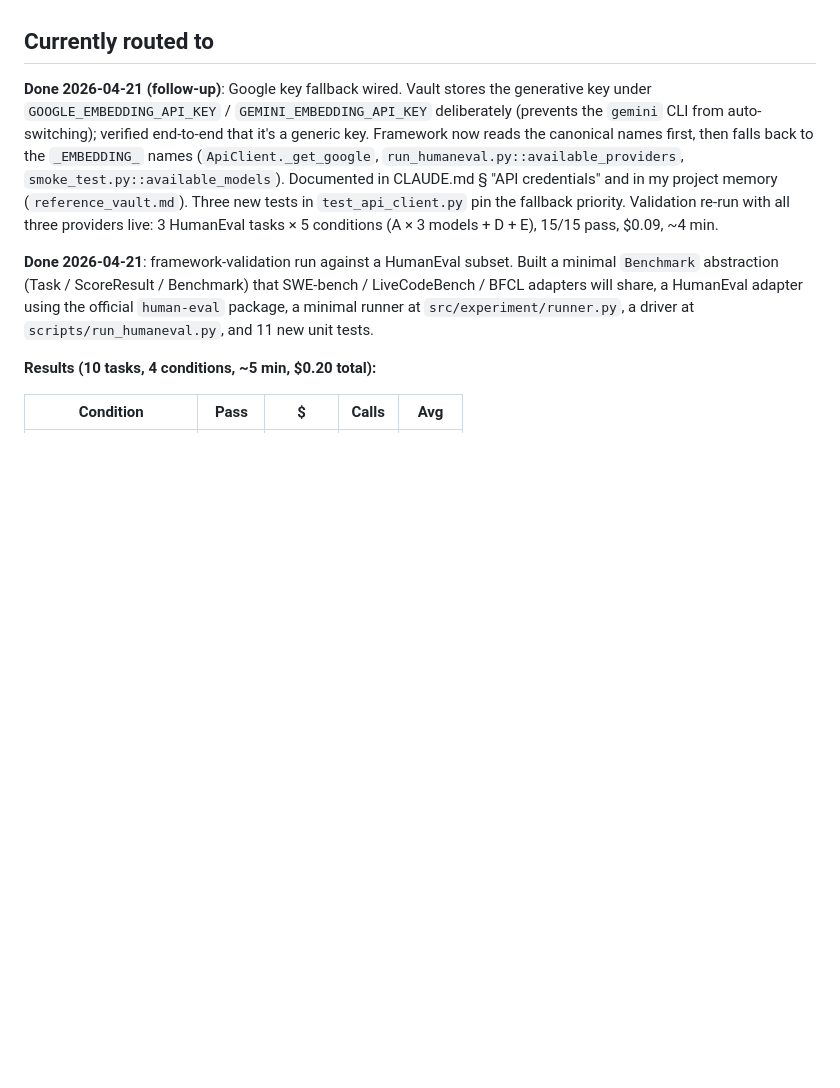
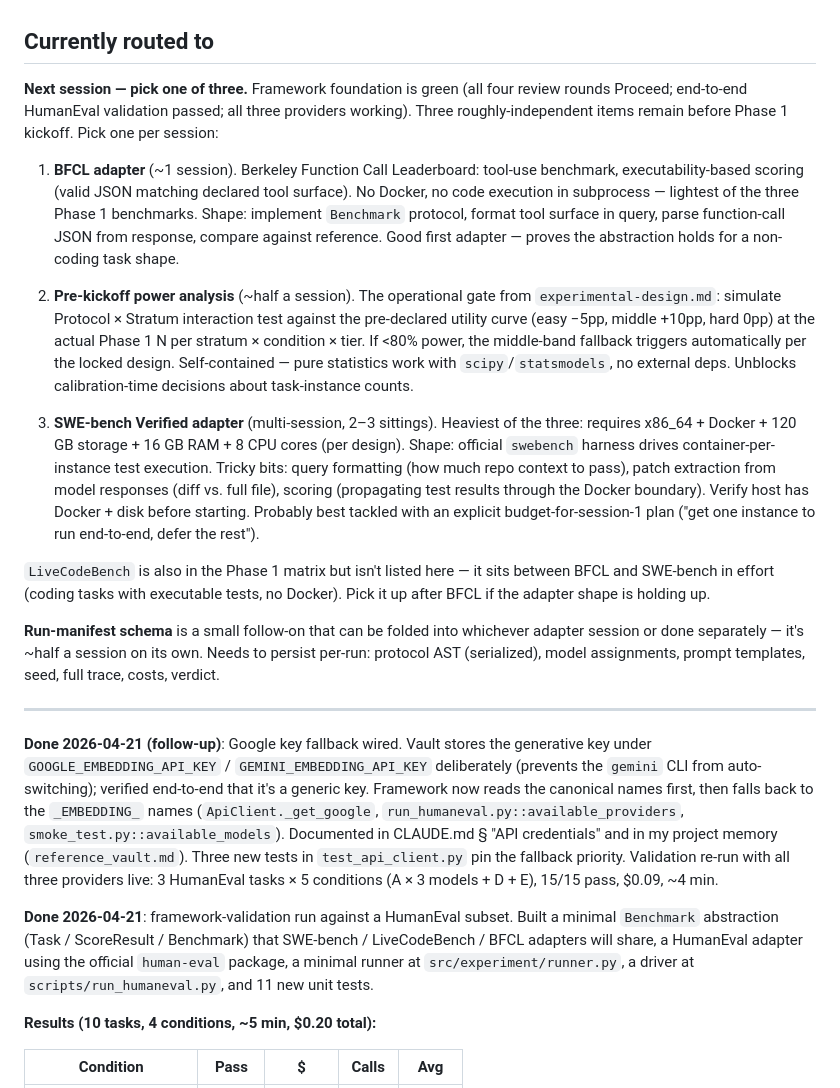
Before and after one commit to abstractionlair/model-collaboration-study, a Markdown page: docs/status.md, the part around the change. Drawn GitHub-style; blank space fills up the shorter version.

Commit message:
Route next session to BFCL / power analysis / SWE-bench
Scott closing this session out; adding a compact three-option
routing note at the top of status.md "Currently routed to"
so a fresh-context session picks up without reconstructing
the trade-off. One-liner per option plus effort estimate:

- BFCL adapter (~1 session, lightest)
- Pre-kickoff power analysis (~half a session, smallest)
- SWE-bench Verified (multi-session, heaviest, Docker required)

Also notes LiveCodeBench as a between-BFCL-and-SWE-bench
option and run-manifest schema as a small follow-on that
folds into any adapter session.

[skip-status] status-only routing note; no substantive code or design change.

```diff
--- a/docs/status.md
+++ b/docs/status.md
@@ -222,6 +222,59 @@ complete.
 
 
 ## Currently routed to
+
+**Next session — pick one of three.** Framework foundation
+is green (all four review rounds Proceed; end-to-end
+HumanEval validation passed; all three providers working).
+Three roughly-independent items remain before Phase 1 kickoff.
+Pick one per session:
+
+1. **BFCL adapter** (~1 session). Berkeley Function Call
+   Leaderboard: tool-use benchmark, executability-based
+   scoring (valid JSON matching declared tool surface). No
+   Docker, no code execution in subprocess — lightest of the
+   three Phase 1 benchmarks. Shape: implement `Benchmark`
+   protocol, format tool surface in query, parse
+   function-call JSON from response, compare against
+   reference. Good first adapter — proves the abstraction
+   holds for a non-coding task shape.
+
+2. **Pre-kickoff power analysis** (~half a session). The
+   operational gate from `experimental-design.md`: simulate
+   Protocol × Stratum interaction test against the
+   pre-declared utility curve (easy −5pp, middle +10pp, hard
+   0pp) at the actual Phase 1 N per stratum × condition ×
+   tier. If <80% power, the middle-band fallback triggers
+   automatically per the locked design. Self-contained —
+   pure statistics work with `scipy`/`statsmodels`, no
+   external deps. Unblocks calibration-time decisions about
+   task-instance counts.
+
+3. **SWE-bench Verified adapter** (multi-session,
+   2–3 sittings). Heaviest of the three: requires x86_64 +
+   Docker + 120 GB storage + 16 GB RAM + 8 CPU cores (per
+   design). Shape: official `swebench` harness drives
+   container-per-instance test execution. Tricky bits:
+   query formatting (how much repo context to pass),
+   patch extraction from model responses (diff vs. full
+   file), scoring (propagating test results through the
+   Docker boundary). Verify host has Docker + disk before
+   starting. Probably best tackled with an explicit
+   budget-for-session-1 plan ("get one instance to run
+   end-to-end, defer the rest").
+
+`LiveCodeBench` is also in the Phase 1 matrix but isn't
+listed here — it sits between BFCL and SWE-bench in effort
+(coding tasks with executable tests, no Docker). Pick it up
+after BFCL if the adapter shape is holding up.
+
+**Run-manifest schema** is a small follow-on that can be
+folded into whichever adapter session or done separately —
+it's ~half a session on its own. Needs to persist per-run:
+protocol AST (serialized), model assignments, prompt
+templates, seed, full trace, costs, verdict.
+
+---
 
 **Done 2026-04-21 (follow-up)**: Google key fallback wired.
 Vault stores the generative key under
```
